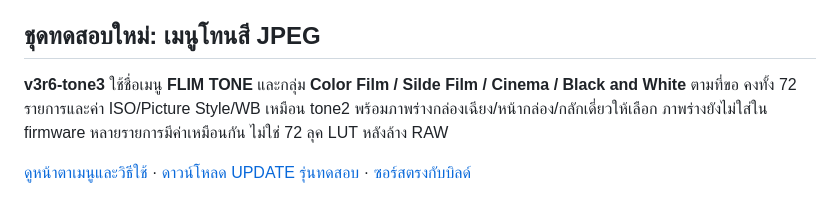
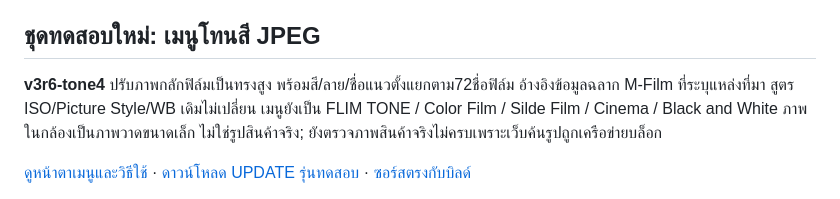
Before and after one commit to itsamachom/eos_rom_mlv_modifly, a Markdown page: README.md, the part around one of its changes. Rendered like a GitHub page.

Commit message:
Link tone4 tall canister experiment and stock gallery; retain v3r5 primary

```diff
--- a/README.md
+++ b/README.md
@@ -8,5 +8,5 @@
 
 ## ชุดทดสอบใหม่: เมนูโทนสี JPEG
 
-**v3r6-tone3** ใช้ชื่อเมนู **FLIM TONE** และกลุ่ม **Color Film / Silde Film / Cinema / Black and White** ตามที่ขอ คงทั้ง 72 รายการและค่า ISO/Picture Style/WB เหมือน tone2 พร้อมภาพร่างกล่องเฉียง/หน้ากล่อง/กลักเดี่ยวให้เลือก ภาพร่างยังไม่ใส่ใน firmware หลายรายการมีค่าเหมือนกัน ไม่ใช่ 72 ลุค LUT หลังล้าง RAW
+**v3r6-tone4** ปรับภาพกลักฟิล์มเป็นทรงสูง พร้อมสี/ลาย/ชื่อแนวตั้งแยกตาม72ชื่อฟิล์ม อ้างอิงข้อมูลฉลาก M-Film ที่ระบุแหล่งที่มา สูตร ISO/Picture Style/WB เดิมไม่เปลี่ยน เมนูยังเป็น FLIM TONE / Color Film / Silde Film / Cinema / Black and White ภาพในกล้องเป็นภาพวาดขนาดเล็ก ไม่ใช่รูปสินค้าจริง; ยังตรวจภาพสินค้าจริงไม่ครบเพราะเว็บค้นรูปถูกเครือข่ายบล็อก
 
```
Also changed, not shown: other parts of README.md (+2 -2 lines).
